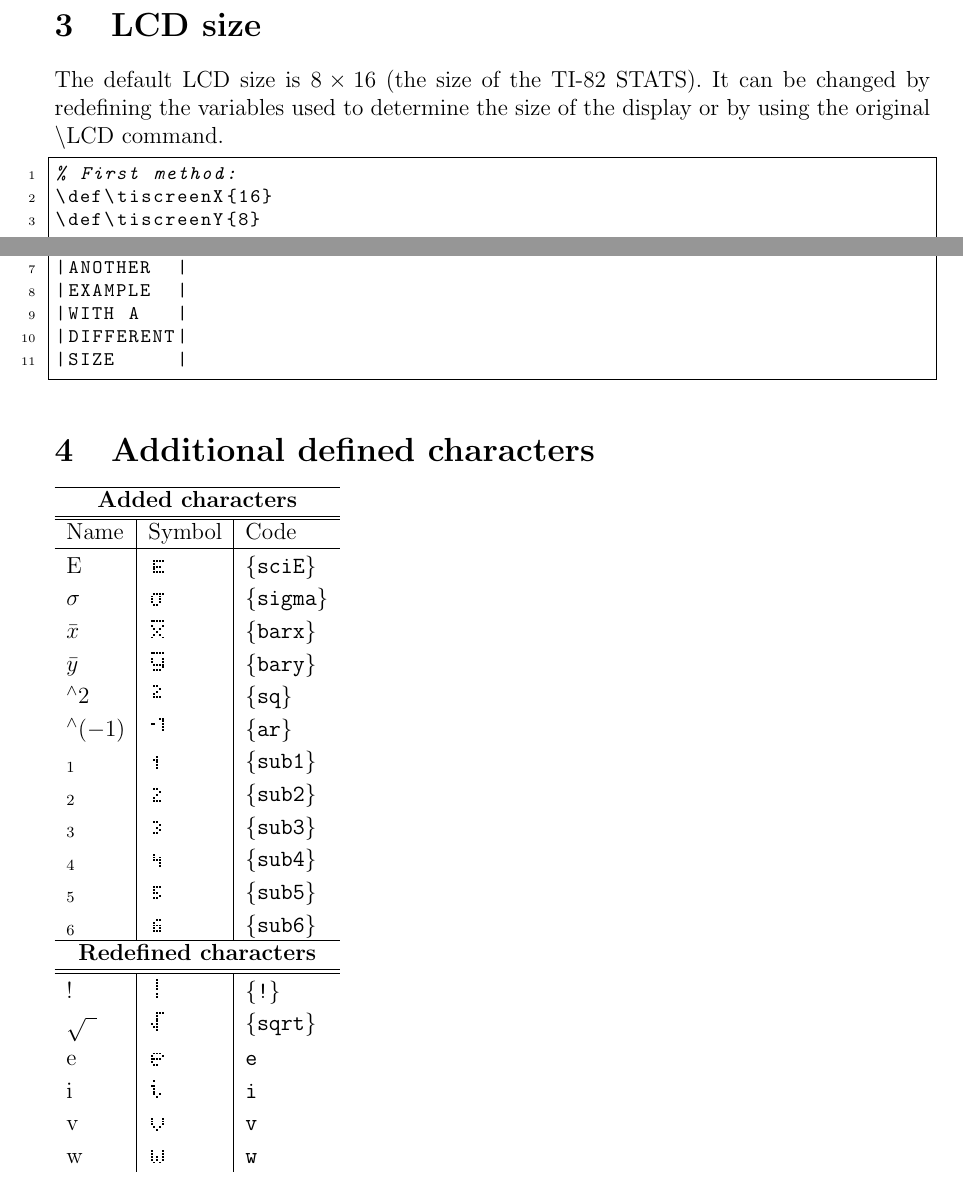
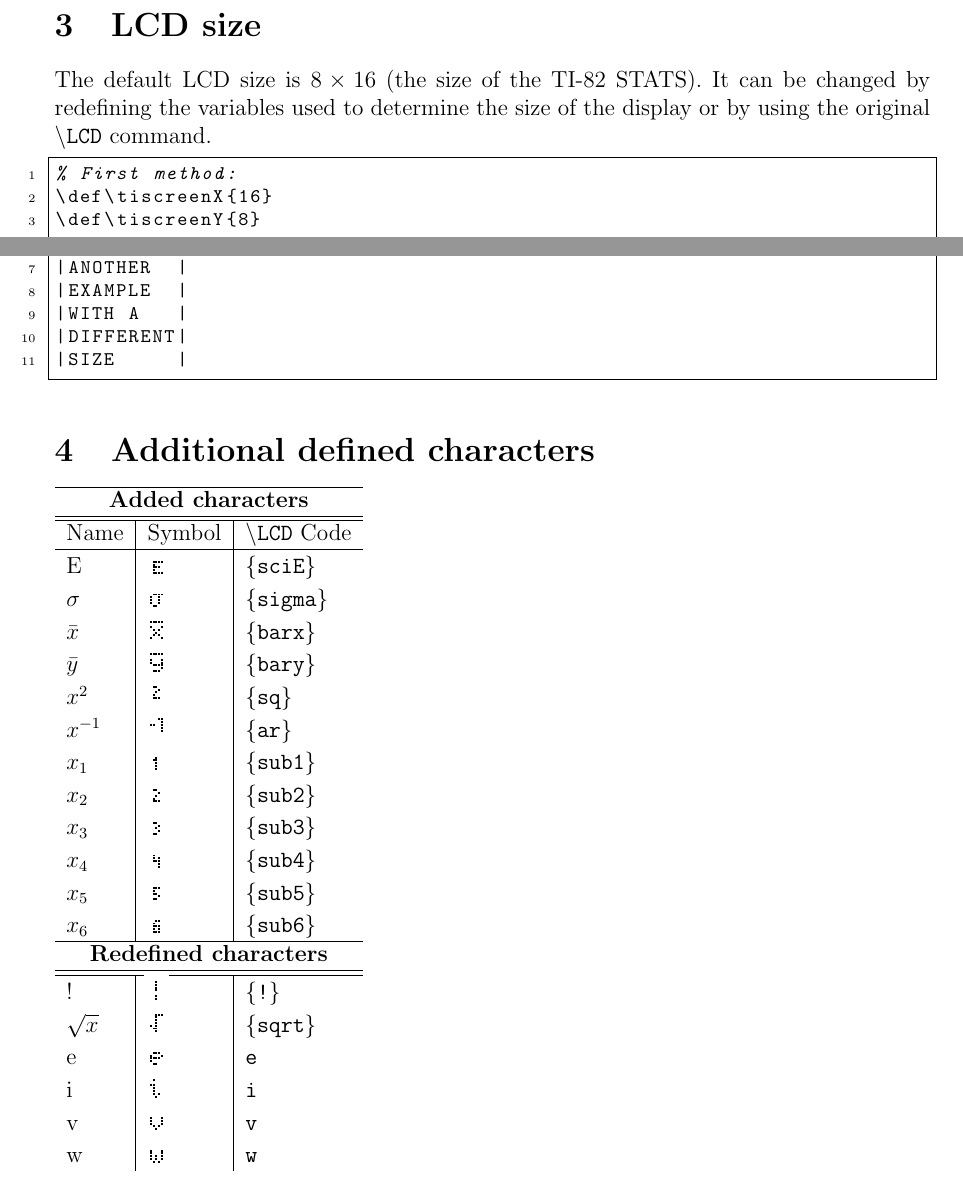
Before and after one commit to T3SQ8/tiscreen, a LaTeX document (doc/tiscreen-doc.tex): two parts of pages 2 and 3 of 3, joined at a grey line, cut so that both start at the same text. Compiled offline with pdfLaTeX.

Commit message:
Fixed minor formatting issues in documentation

```diff
--- a/doc/tiscreen-doc.tex
+++ b/doc/tiscreen-doc.tex
@@ -6,6 +6,8 @@
 \usepackage[color]{tiscreen}
 \usepackage{multicol}
 \usepackage{hyperref}
+\usepackage{xspace}
+\usepackage{array}
 
 \usepackage{listings}
 \lstset{
@@ -17,6 +19,7 @@
 
 \newcommand{\LCDsymb}[1]{\large \textLCD{1}|{#1}~|}
 \newcommand{\LCDcode}[1]{\texttt{\{#1\}}}
+\newcommand{\LCDcmd}{\textbackslash\texttt{LCD}\xspace}
 
 \title{TI calculator display\\{\small(TI-82 STATS)}}
 \author{Mustafa Ibrahim}
@@ -83,9 +86,10 @@ Using the \texttt{color} option will change the colors used by the
 \end{lstlisting}
 
 \section{LCD size}
-The default LCD size is $8\times 16$ (the size of the TI-82 STATS). It can be
-changed by redefining the variables used to determine the size of the display
-or by using the original {\textbackslash LCD} command.
+The default LCD size is $8\times 16$ (the size of the TI-82
+STATS). It can be changed by redefining the variables used to
+determine the size of the display or by using the original
+\LCDcmd command.
 
 \begin{lstlisting}
 % First method:
@@ -102,33 +106,33 @@ or by using the original {\textbackslash LCD} command.
 \end{lstlisting}
 
 \section{Additional defined characters} \LCDcolors{black}{white}
-\begin{tabular}{l|l|l}
+\begin{tabular}{l|l|>{\ttfamily}l}
 	\hline
 	\multicolumn{3}{c}{\textbf{Added characters}} \\
 	\hline \hline
-	Name			& Symbol		& Code \\
+	Name		& Symbol		&\normalfont{\LCDcmd Code} \\
 	\hline
-	E 			& \LCDsymb{sciE}	& \LCDcode{sciE} \\
-	$\sigma$ 		& \LCDsymb{sigma}	& \LCDcode{sigma} \\
-	$\bar x$		& \LCDsymb{barx}	& \LCDcode{barx} \\
-	$\bar y$		& \LCDsymb{bary}	& \LCDcode{bary} \\
-	$^\wedge 2$ 		& \LCDsymb{sq}		& \LCDcode{sq} \\
-	$^\wedge (-1)$		& \LCDsymb{ar}		& \LCDcode{ar} \\
-	$_1$			& \LCDsymb{sub1}	& \LCDcode{sub1} \\
-	$_2$			& \LCDsymb{sub2}	& \LCDcode{sub2} \\
-	$_3$			& \LCDsymb{sub3}	& \LCDcode{sub3} \\
-	$_4$			& \LCDsymb{sub4}	& \LCDcode{sub4} \\
-	$_5$			& \LCDsymb{sub5}	& \LCDcode{sub5} \\
-	$_6$			& \LCDsymb{sub6}	& \LCDcode{sub6} \\
+	E		& \LCDsymb{sciE}	& \{sciE\} \\
+	$\sigma$	& \LCDsymb{sigma}	& \{sigma\} \\
+	$\bar x$	& \LCDsymb{barx}	& \{barx\} \\
+	$\bar y$	& \LCDsymb{bary}	& \{bary\} \\
+	$x^2$		& \LCDsymb{sq}		& \{sq\} \\
+	$x^{-1}$	& \LCDsymb{ar}		& \{ar\} \\
+	$x_1$		& \LCDsymb{sub1}	& \{sub1\} \\
+	$x_2$		& \LCDsymb{sub2}	& \{sub2\} \\
+	$x_3$		& \LCDsymb{sub3}	& \{sub3\} \\
+	$x_4$		& \LCDsymb{sub4}	& \{sub4\} \\
+	$x_5$		& \LCDsymb{sub5}	& \{sub5\} \\
+	$x_6$		& \LCDsymb{sub6}	& \{sub6\} \\
 	\hline
 	\multicolumn{3}{c}{\textbf{Redefined characters}} \\
 	\hline \hline
-	!			& \LCDsymb{!}		& \LCDcode{!} \\
-	$\sqrt{\hphantom{0}}$ 	& \LCDsymb{sqrt}	& \LCDcode{sqrt} \\
-	e			& \LCDsymb{e}		& \texttt{e} \\
-	i			& \LCDsymb{i}		& \texttt{i} \\
-	v			& \LCDsymb{v}		& \texttt{v} \\
-	w			& \LCDsymb{w}		& \texttt{w} \\
+	!		& \LCDsymb{!}		& \{!\} \\
+	$\sqrt{x}$	& \LCDsymb{sqrt}	& \{sqrt\} \\
+	e		& \LCDsymb{e}		& e \\
+	i		& \LCDsymb{i}		& i \\
+	v		& \LCDsymb{v}		& v \\
+	w		& \LCDsymb{w}		& w \\
 \end{tabular}
 
 \end{document}
```
Also changed, not shown: doc/tiscreen-doc.pdf, doc/tiscreen-doc.tex (8 more changed lines), 1 other file.
